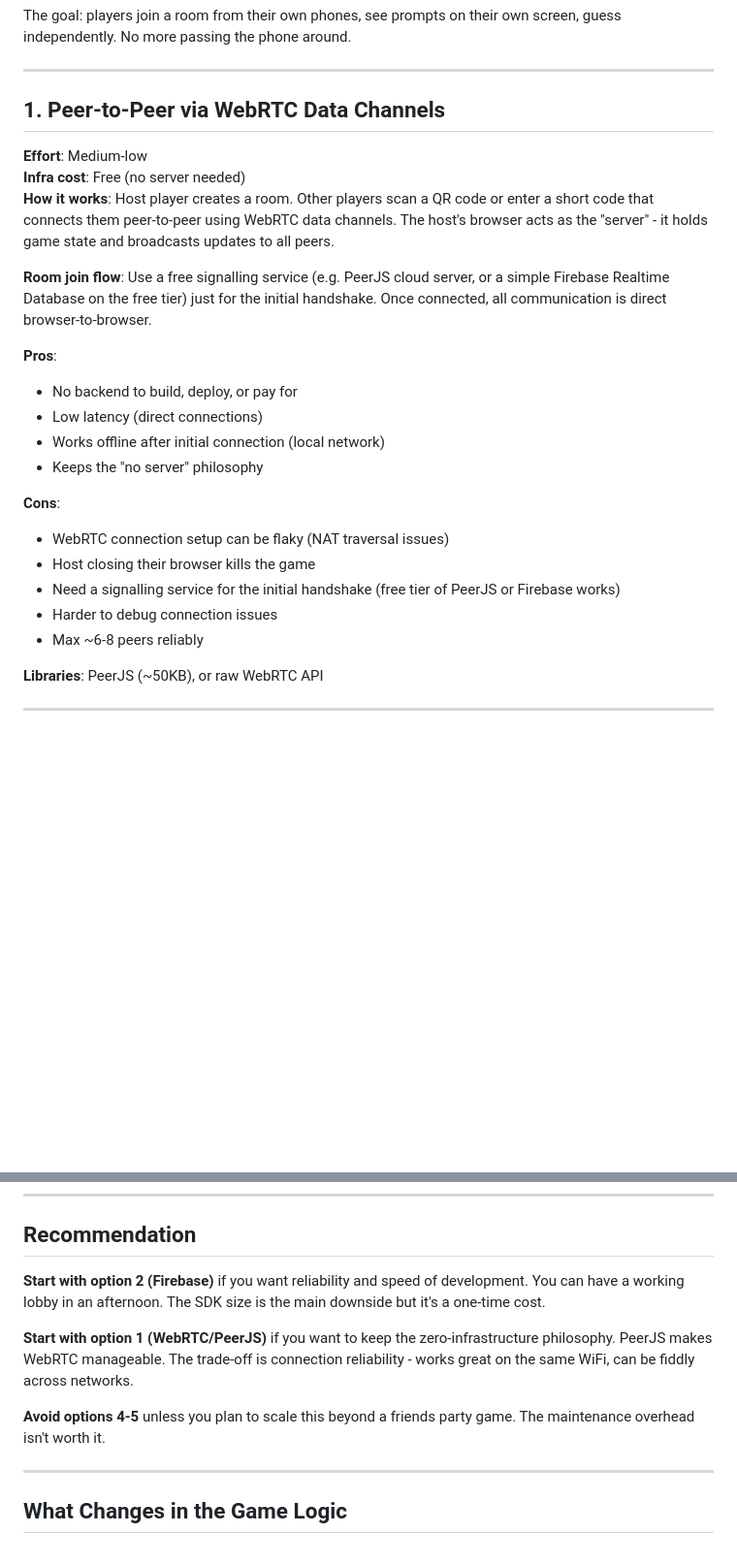
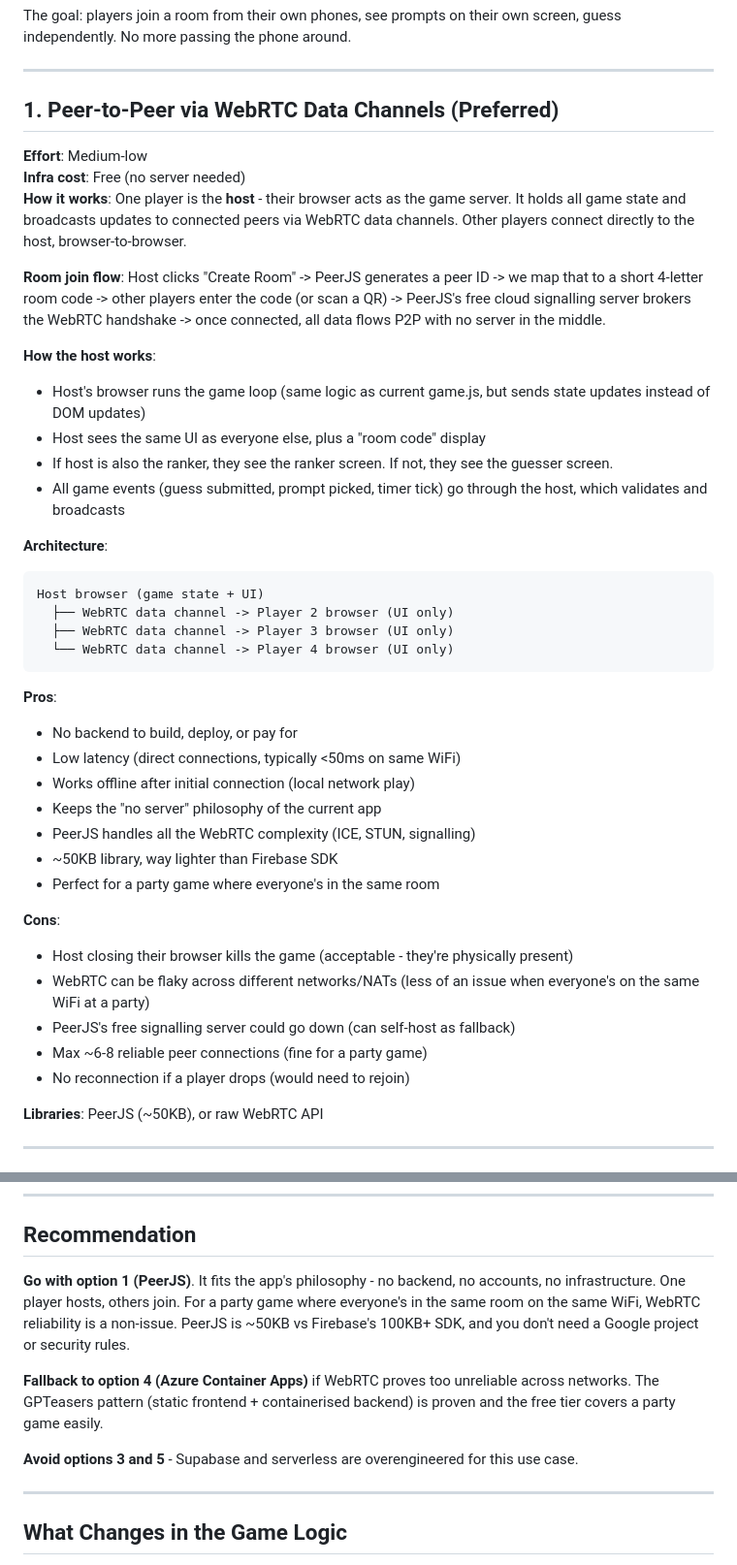
Before and after one commit to DJSaunders1997/id-game, a Markdown page: LOBBY_PLAN.md, 2 parts joined by grey strips. Shown at 97% size. Drawn GitHub-style; blank space fills up the shorter version.

Commit message:
Expand PeerJS approach, add GPTeasers Azure reference
Detail the host-as-server architecture for PeerJS. Reference
GPTeasers' Azure Container Apps pattern as the server fallback.
Update recommendation to favour PeerJS for zero-infra philosophy.

Co-Authored-By: Claude Opus 4.6 <noreply@anthropic.com>

````diff
--- a/LOBBY_PLAN.md
+++ b/LOBBY_PLAN.md
@@ -4,26 +4,43 @@ The goal: players join a room from their own phones, see prompts on their own sc
 
 ---
 
-## 1. Peer-to-Peer via WebRTC Data Channels
+## 1. Peer-to-Peer via WebRTC Data Channels (Preferred)
 
 **Effort**: Medium-low
 **Infra cost**: Free (no server needed)
-**How it works**: Host player creates a room. Other players scan a QR code or enter a short code that connects them peer-to-peer using WebRTC data channels. The host's browser acts as the "server" - it holds game state and broadcasts updates to all peers.
+**How it works**: One player is the **host** - their browser acts as the game server. It holds all game state and broadcasts updates to connected peers via WebRTC data channels. Other players connect directly to the host, browser-to-browser.
 
-**Room join flow**: Use a free signalling service (e.g. PeerJS cloud server, or a simple Firebase Realtime Database on the free tier) just for the initial handshake. Once connected, all communication is direct browser-to-browser.
+**Room join flow**: Host clicks "Create Room" -> PeerJS generates a peer ID -> we map that to a short 4-letter room code -> other players enter the code (or scan a QR) -> PeerJS's free cloud signalling server brokers the WebRTC handshake -> once connected, all data flows P2P with no server in the middle.
+
+**How the host works**:
+- Host's browser runs the game loop (same logic as current game.js, but sends state updates instead of DOM updates)
+- Host sees the same UI as everyone else, plus a "room code" display
+- If host is also the ranker, they see the ranker screen. If not, they see the guesser screen.
+- All game events (guess submitted, prompt picked, timer tick) go through the host, which validates and broadcasts
+
+**Architecture**:
+```
+Host browser (game state + UI)
+  ├── WebRTC data channel -> Player 2 browser (UI only)
+  ├── WebRTC data channel -> Player 3 browser (UI only)
+  └── WebRTC data channel -> Player 4 browser (UI only)
+```
 
 **Pros**:
 - No backend to build, deploy, or pay for
-- Low latency (direct connections)
-- Works offline after initial connection (local network)
-- Keeps the "no server" philosophy
+- Low latency (direct connections, typically <50ms on same WiFi)
+- Works offline after initial connection (local network play)
+- Keeps the "no server" philosophy of the current app
+- PeerJS handles all the WebRTC complexity (ICE, STUN, signalling)
+- ~50KB library, way lighter than Firebase SDK
+- Perfect for a party game where everyone's in the same room
 
 **Cons**:
-- WebRTC connection setup can be flaky (NAT traversal issues)
-- Host closing their browser kills the game
-- Need a signalling service for the initial handshake (free tier of PeerJS or Firebase works)
-- Harder to debug connection issues
-- Max ~6-8 peers reliably
+- Host closing their browser kills the game (acceptable - they're physically present)
+- WebRTC can be flaky across different networks/NATs (less of an issue when everyone's on the same WiFi at a party)
+- PeerJS's free signalling server could go down (can self-host as fallback)
+- Max ~6-8 reliable peer connections (fine for a party game)
+- No reconnection if a player drops (would need to rejoin)
 
 **Libraries**: PeerJS (~50KB), or raw WebRTC API
 
@@ -122,11 +143,11 @@ The goal: players join a room from their own phones, see prompts on their own sc
 
 ## Recommendation
 
-**Start with option 2 (Firebase)** if you want reliability and speed of development. You can have a working lobby in an afternoon. The SDK size is the main downside but it's a one-time cost.
+**Go with option 1 (PeerJS)**. It fits the app's philosophy - no backend, no accounts, no infrastructure. One player hosts, others join. For a party game where everyone's in the same room on the same WiFi, WebRTC reliability is a non-issue. PeerJS is ~50KB vs Firebase's 100KB+ SDK, and you don't need a Google project or security rules.
 
-**Start with option 1 (WebRTC/PeerJS)** if you want to keep the zero-infrastructure philosophy. PeerJS makes WebRTC manageable. The trade-off is connection reliability - works great on the same WiFi, can be fiddly across networks.
+**Fallback to option 4 (Azure Container Apps)** if WebRTC proves too unreliable across networks. The GPTeasers pattern (static frontend + containerised backend) is proven and the free tier covers a party game easily.
 
-**Avoid options 4-5** unless you plan to scale this beyond a friends party game. The maintenance overhead isn't worth it.
+**Avoid options 3 and 5** - Supabase and serverless are overengineered for this use case.
 
 ---
 
````
Also changed, not shown: other parts of LOBBY_PLAN.md (+8 -4 lines).
